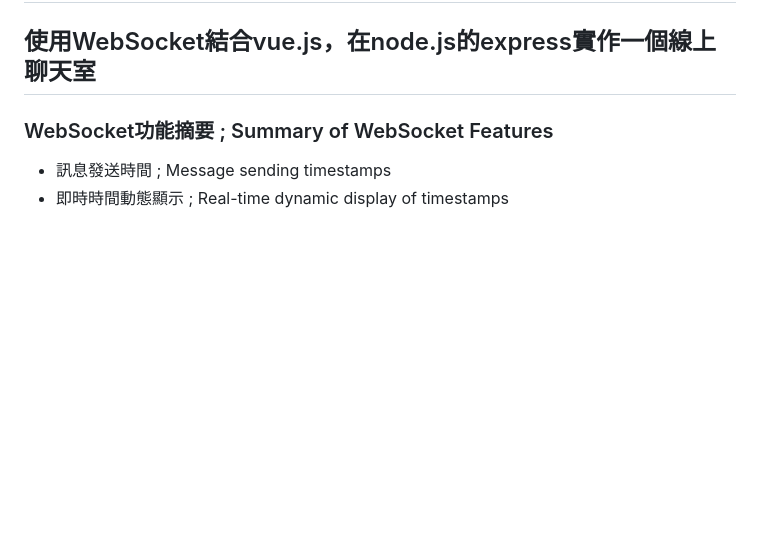
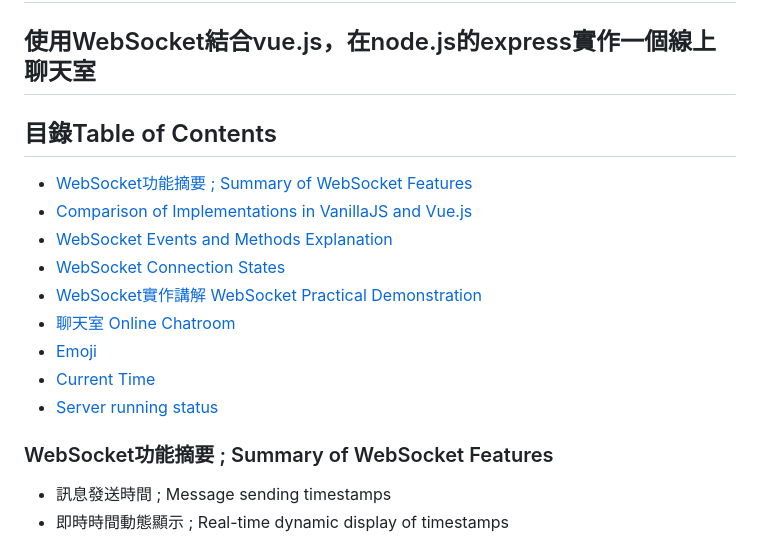
Before and after one commit to weitsung50110/WebSocket_OnlineChatroom_NodeJS_Vue, a Markdown page: README.md, the part around the change. Rendered like a GitHub page; blank space fills up the shorter version.

```diff
--- a/README.md
+++ b/README.md
@@ -1,5 +1,15 @@
 # Develop an online chatroom by integrating WebSocket with Vue.js in an Express framework within Node.js
 ## 使用WebSocket結合vue.js，在node.js的express實作一個線上聊天室
+## 目錄Table of Contents
+- [WebSocket功能摘要 ; Summary of WebSocket Features](#websocket功能摘要--summary-of-websocket-features)
+- [Comparison of Implementations in VanillaJS and Vue.js](#comparison-of-implementations-in-vanillajs-and-vuejs)
+- [WebSocket Events and Methods Explanation](#WebSocket-Events-and-Methods-Explanation)
+- [WebSocket Connection States](#WebSocket-Connection-States)
+- [WebSocket實作講解 WebSocket Practical Demonstration](#WebSocket實作講解-WebSocket-Practical-Demonstration)
+- [聊天室 Online Chatroom](#聊天室-online-chatroom)
+- [Emoji](#emoji)
+- [Current Time](#current-time)
+- [Server running status](#server-running-status)
 
 ### WebSocket功能摘要 ; Summary of WebSocket Features
 - 訊息發送時間 ; Message sending timestamps
```
